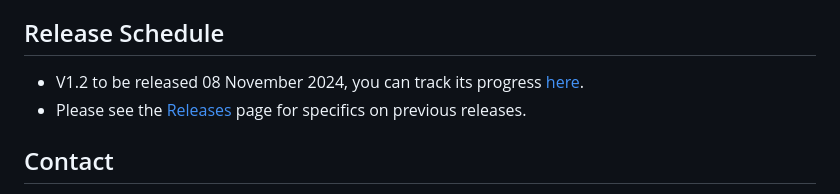
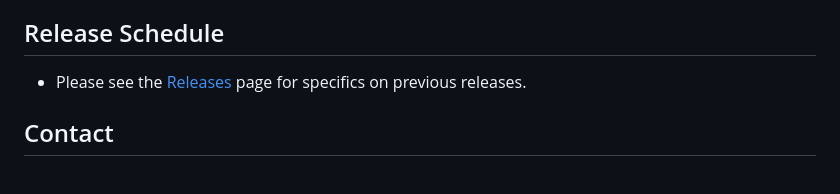
Before and after one commit to nish-kishore/sirfunctions, a Markdown page: README.md, the part around the change. Drawn GitHub-style.

Commit message:
Update README.md
removed mention v1.2 release date

```diff
--- a/README.md
+++ b/README.md
@@ -101,9 +101,6 @@ brief descriptions.
 11) `get_diff_cols`: get the columns where records differ in a group. Useful for identifying where duplicates differ.
 
 ## Release Schedule
-
--   V1.2 to be released 08 November 2024, you can track its progress
-    [here](https://github.com/nish-kishore/sirfunctions/milestone/4).
 -   Please see the
     [Releases](https://github.com/nish-kishore/sirfunctions/releases)
     page for specifics on previous releases.
```
